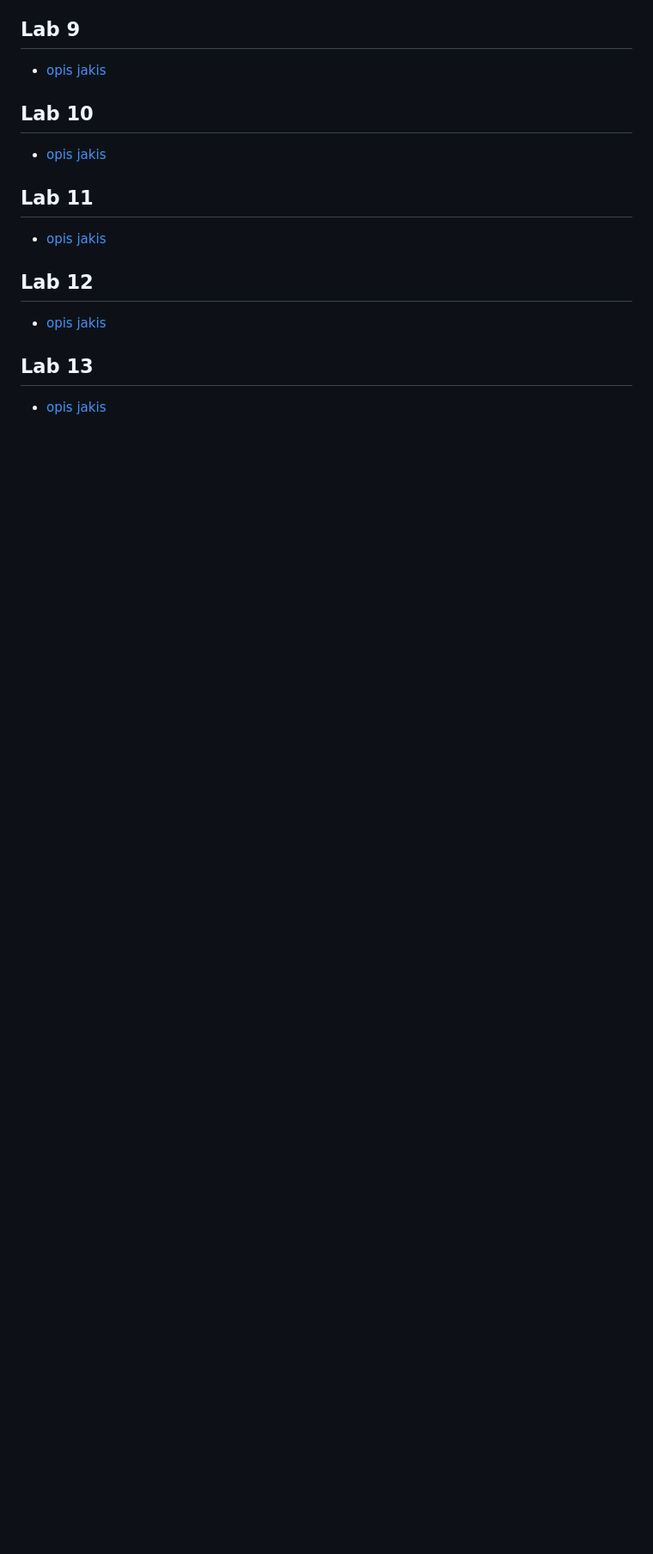
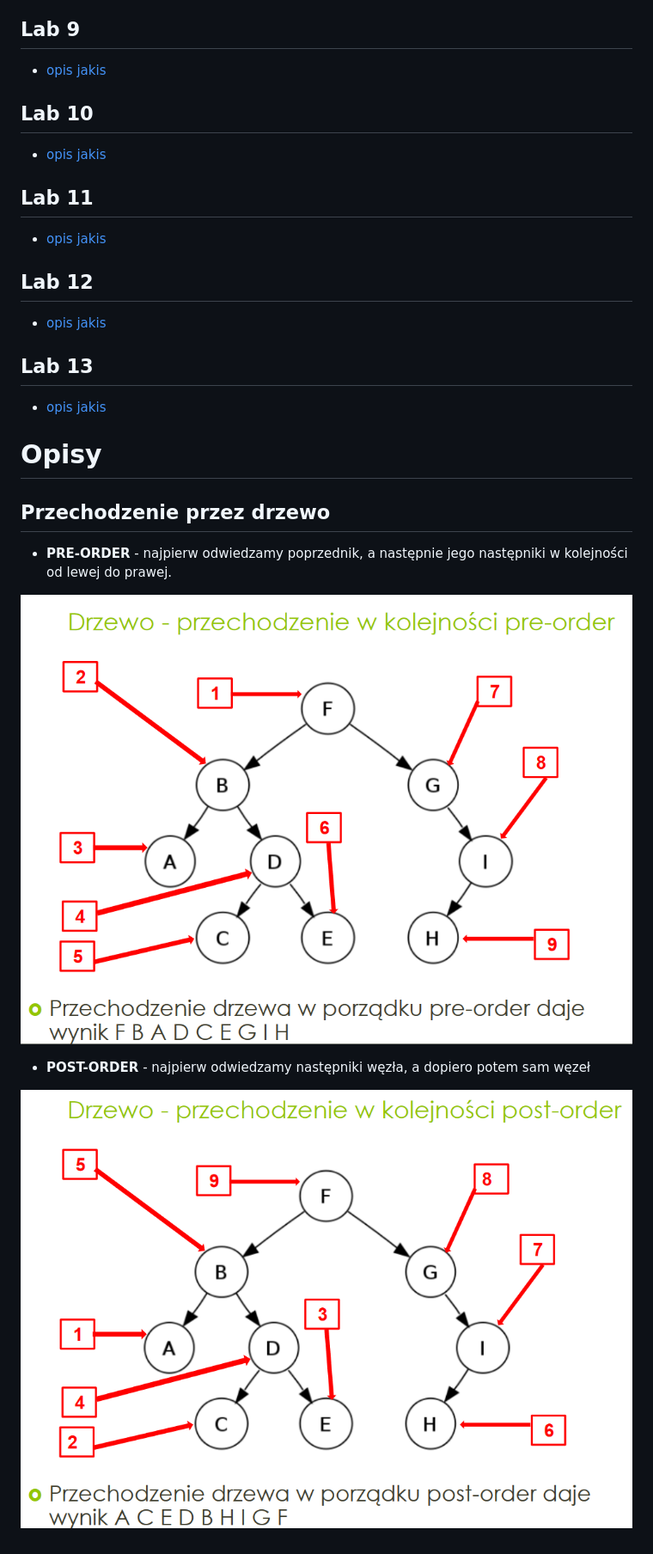
Before and after one commit to ZielonyBuszmen/Algorytmy, a Markdown page: README.md, the part around the change. Shown at 86% size. GitHub-like rendering; pictures changed too: images/post-order.png (added), images/pre-order.png (added); blank space fills up the shorter version.

Commit message:
Drzewo (Lab 9)

```diff
--- a/README.md
+++ b/README.md
@@ -30,3 +30,18 @@ Materiały na drugi kolos z Algorytmów i Danych Struktur
 
 ## Lab 13
 - [ opis jakis ](link)
+
+
+
+
+# Opisy
+
+## Przechodzenie przez drzewo
+- **PRE-ORDER** - najpierw odwiedzamy poprzednik, a następnie jego następniki w kolejności od lewej do prawej.
+
+![foto pre-order](images/pre-order.png)
+
+- **POST-ORDER** - najpierw odwiedzamy następniki węzła, a
+dopiero potem sam węzeł
+
+![foto post-order](images/post-order.png)
```
Also changed, not shown: 5 other files.
